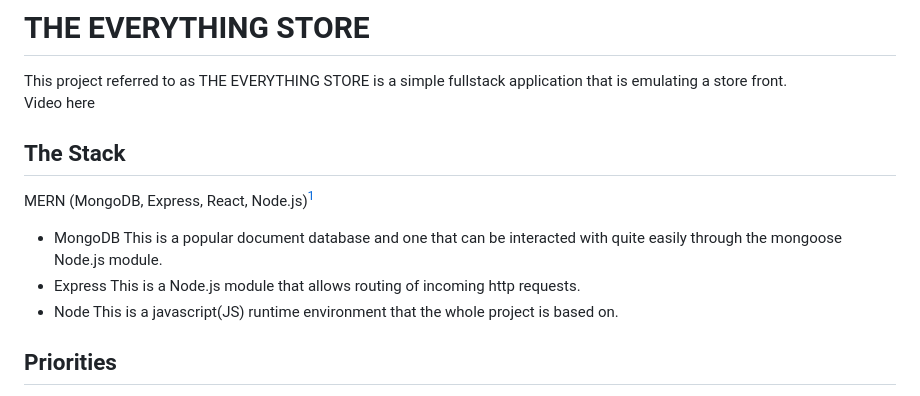
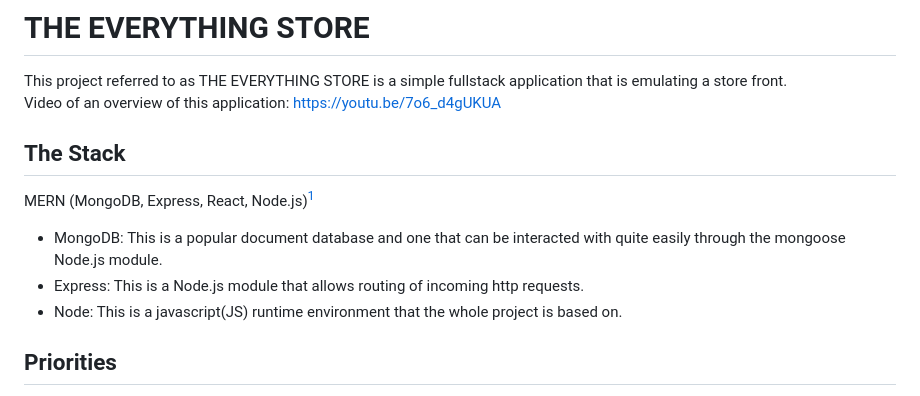
Before and after one commit to JonCTack/ProductStore, a Markdown page: README.md, the part around the change. Drawn GitHub-style.

Commit message:
readme formating, video added

```diff
--- a/README.md
+++ b/README.md
@@ -1,15 +1,16 @@
 # THE EVERYTHING STORE
 This project referred to as THE EVERYTHING STORE is a simple fullstack application that is emulating a store front.
 <br />
-Video here
+Video of an overview of this application:
+https://youtu.be/7o6_d4gUKUA
 
 ## The Stack
 MERN (MongoDB, Express, React, Node.js)[^1]
-- MongoDB
+- MongoDB:
 This is a popular document database and one that can be interacted with quite easily through the mongoose Node.js module.
-- Express
+- Express:
 This is a Node.js module that allows routing of incoming http requests.
-- Node
+- Node:
 This is a javascript(JS) runtime environment that the whole project is based on.
 [^1]: React was not used in this particular project.
 ## Priorities
```
